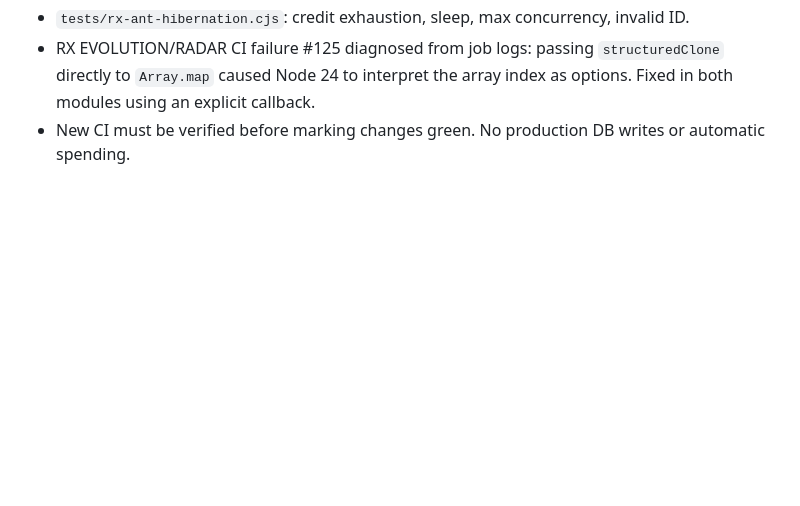
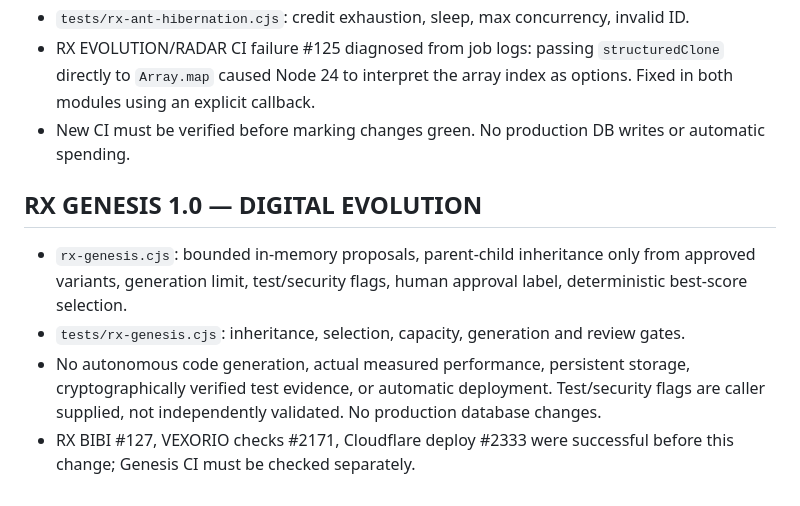
Before and after one commit to Gregg856/vexorio, a Markdown page: RX-DNA-BLACK-BOX.md, the part around the change. GitHub-like rendering; blank space fills up the shorter version.

Commit message:
docs(rx): save Genesis milestone and honest limitations

```diff
--- a/RX-DNA-BLACK-BOX.md
+++ b/RX-DNA-BLACK-BOX.md
@@ -83,3 +83,9 @@ This file is the **versioned, human-readable project handoff**, not a secret vau
 - `tests/rx-ant-hibernation.cjs`: credit exhaustion, sleep, max concurrency, invalid ID.
 - RX EVOLUTION/RADAR CI failure #125 diagnosed from job logs: passing `structuredClone` directly to `Array.map` caused Node 24 to interpret the array index as options. Fixed in both modules using an explicit callback.
 - New CI must be verified before marking changes green. No production DB writes or automatic spending.
+
+## RX GENESIS 1.0 — DIGITAL EVOLUTION
+- `rx-genesis.cjs`: bounded in-memory proposals, parent-child inheritance only from approved variants, generation limit, test/security flags, human approval label, deterministic best-score selection.
+- `tests/rx-genesis.cjs`: inheritance, selection, capacity, generation and review gates.
+- No autonomous code generation, actual measured performance, persistent storage, cryptographically verified test evidence, or automatic deployment. Test/security flags are caller supplied, not independently validated. No production database changes.
+- RX BIBI #127, VEXORIO checks #2171, Cloudflare deploy #2333 were successful before this change; Genesis CI must be checked separately.
```
